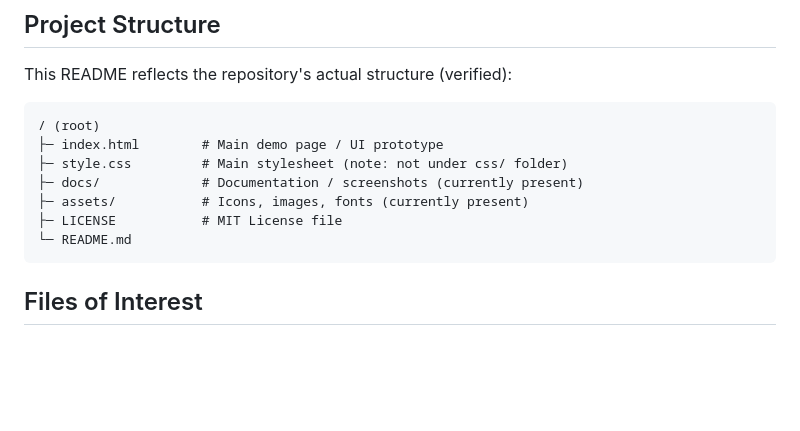
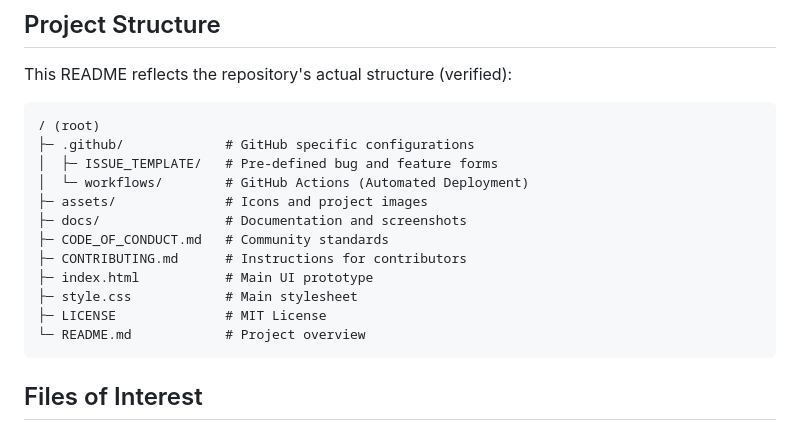
Before and after one commit to PAWANBHOWATE04/ULTRA_EDIT_clone, a Markdown page: README.md, the part around the change. Drawn GitHub-style; blank space fills up the shorter version.

Commit message:
Revise README to include new project structure
Updated the file structure in the README to reflect new organization and added additional files of interest.

````diff
--- a/README.md
+++ b/README.md
@@ -83,12 +83,17 @@ This README reflects the repository's actual structure (verified):
 
 ```
 / (root)
-├─ index.html        # Main demo page / UI prototype
-├─ style.css         # Main stylesheet (note: not under css/ folder)
-├─ docs/             # Documentation / screenshots (currently present)
-├─ assets/           # Icons, images, fonts (currently present)
-├─ LICENSE           # MIT License file
-└─ README.md
+├─ .github/             # GitHub specific configurations
+│  ├─ ISSUE_TEMPLATE/   # Pre-defined bug and feature forms
+│  └─ workflows/        # GitHub Actions (Automated Deployment)
+├─ assets/              # Icons and project images
+├─ docs/                # Documentation and screenshots
+├─ CODE_OF_CONDUCT.md   # Community standards
+├─ CONTRIBUTING.md      # Instructions for contributors
+├─ index.html           # Main UI prototype
+├─ style.css            # Main stylesheet
+├─ LICENSE              # MIT License
+└─ README.md            # Project overview
 ```
 
 ## Files of Interest
````
